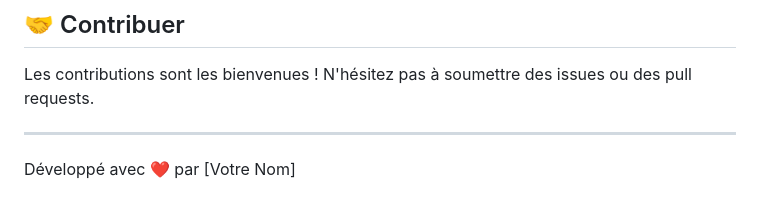
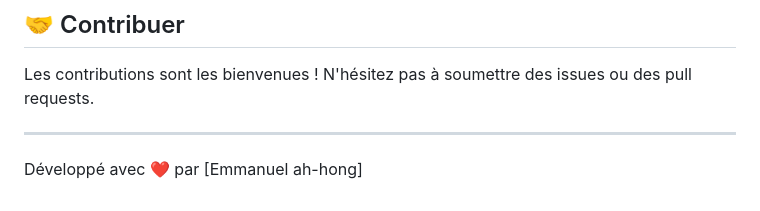
Before and after one commit to CelestialOriana/Lua-site, a Markdown page: readme.md, the part around the change. Drawn GitHub-style.

```diff
--- a/readme.md
+++ b/readme.md
@@ -152,4 +152,4 @@ Les contributions sont les bienvenues ! N'hésitez pas à soumettre des issues o
 
 ---
 
-Développé avec ❤️ par [Votre Nom]
+Développé avec ❤️ par [Emmanuel ah-hong]
```
